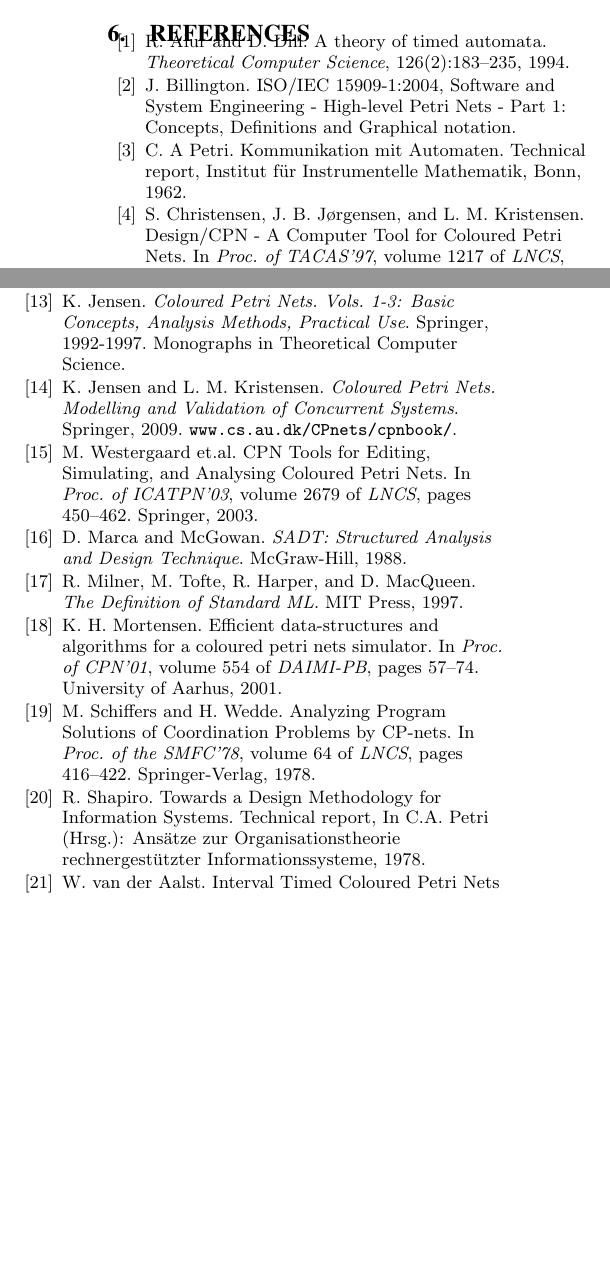
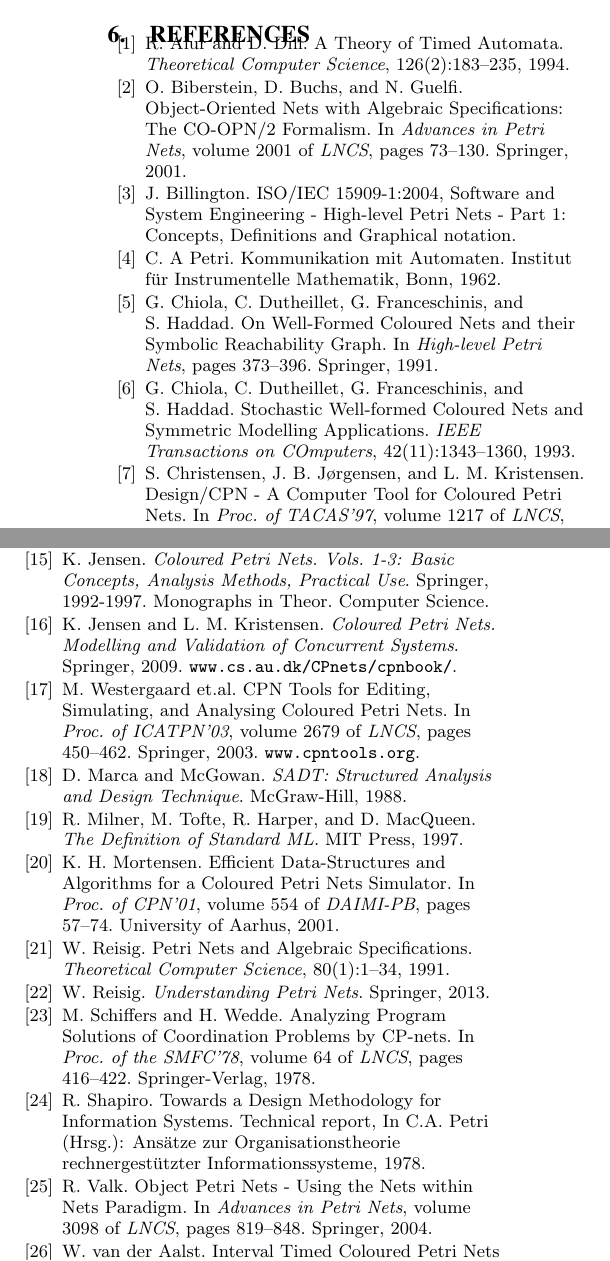
Before and after one commit to lmkr/cpnacm, a LaTeX paper (paper/main.tex, which reads paper/sigproc.bib): two parts of the columns of page 8 of 8 before the commit and two parts of the columns of page 8 of 9 after it, joined at a grey line, cut so that both start at the same text, the shorter picture padded with empty space. Compiled offline with pdfLaTeX.

Commit message:
resolved missing references

```diff
--- a/paper/sigproc.bib
+++ b/paper/sigproc.bib
@@ -1 +1,49 @@
 
+@Article{swns,
+  author = 	 {G. Chiola and C. Dutheillet and G. Franceschinis and S. Haddad},
+  title = 	 {{Stochastic Well-formed Coloured Nets and Symmetric Modelling Applications}},
+  journal = 	 {IEEE Transactions on COmputers},
+  year = 	 1993,
+  volume = 	 42,
+  number = 	 11,
+  pages = 	 {1343-1360}}
+
+@inproceedings{coopn,
+  author    = {O. Biberstein and D. Buchs and N. Guelfi},
+  title     = {{Object-Oriented Nets with Algebraic Specifications: The CO-OPN/2 Formalism}},
+  booktitle = {Advances in Petri Nets},
+  year      = {2001},
+  pages     = {73-130},
+  publisher = {Springer},
+  series    = {LNCS},
+  volume    = {2001}}
+
+
+@Article{apn,
+  author = 	 {W. Reisig},
+  title = 	 {{Petri Nets and Algebraic Specifications}},
+  journal = 	 {Theoretical Computer Science},
+  year = 	 1991,
+  volume = 	 80,
+  number = 	 1,
+  pages = 	 {1-34}}
+
+@InCollection{rns,
+  author = 	 {R. Valk},
+  title = 	 {{Object Petri Nets - Using the Nets within Nets Paradigm}},
+  booktitle = 	 {Advances in Petri Nets},
+  publisher = {Springer},
+  year = 	 2004,
+  volume = 	 3098,
+  series = 	 {LNCS},
+  pages = 	 {819-848}}
+
+
+
+@InProceedings{wfns,
+  author = 	 {G. Chiola and C. Dutheillet and G. Franceschinis and S. Haddad},
+  title = 	 {{On Well-Formed Coloured Nets and their Symbolic Reachability Graph}},
+  booktitle = {High-level Petri Nets},
+  year = 	 1991,
+  pages = 	 {373-396},
+  publisher = {Springer}}
@@ -2,3 +75,6 @@
+  author = 	 {W. Reisig},
+  publisher = {Springer},
+  year = 	 2013}
 
 @Book{promela,
   author = 	 {G. Holzmann},
@@ -145,5 +233,5 @@
   year = 	 1962,
-  annote = 	 {Technical Report RADC-TR-65-377, Griffiths Air Force Base, New York, Vol. 1, Suppl. 1, 1966}
+  annotate = 	 {RADC-TR-65-377, Griffiths Air Force Base, New York, Vol. 1, Suppl. 1, 1966}
 }
 
 % [2]
@@ -201,7 +289,7 @@
   title = 	 {Coloured Petri Nets. Vols. 1-3: Basic Concepts, Analysis Methods, Practical Use},
   publisher = 	 {Springer},
   year = 	 {1992-1997},
-  note = 	 {Monographs in Theoretical Computer Science}}
+  note = 	 {Monographs in Theor. Computer Science}}
 
 % [7]
 
```
Also changed, not shown: paper/applications.tex (+4 -4 lines), paper/introduction.tex (+2 -2 lines), paper/sigproc.bib (49 more changed lines).
